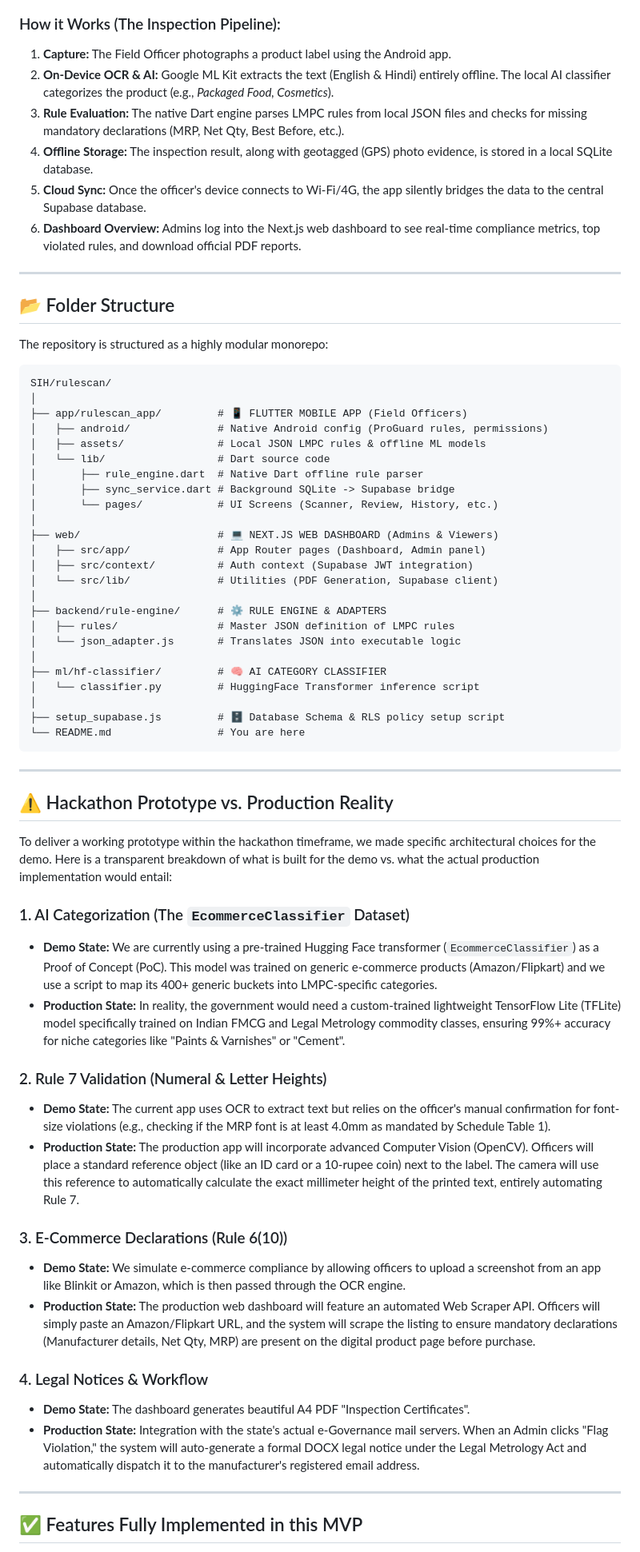
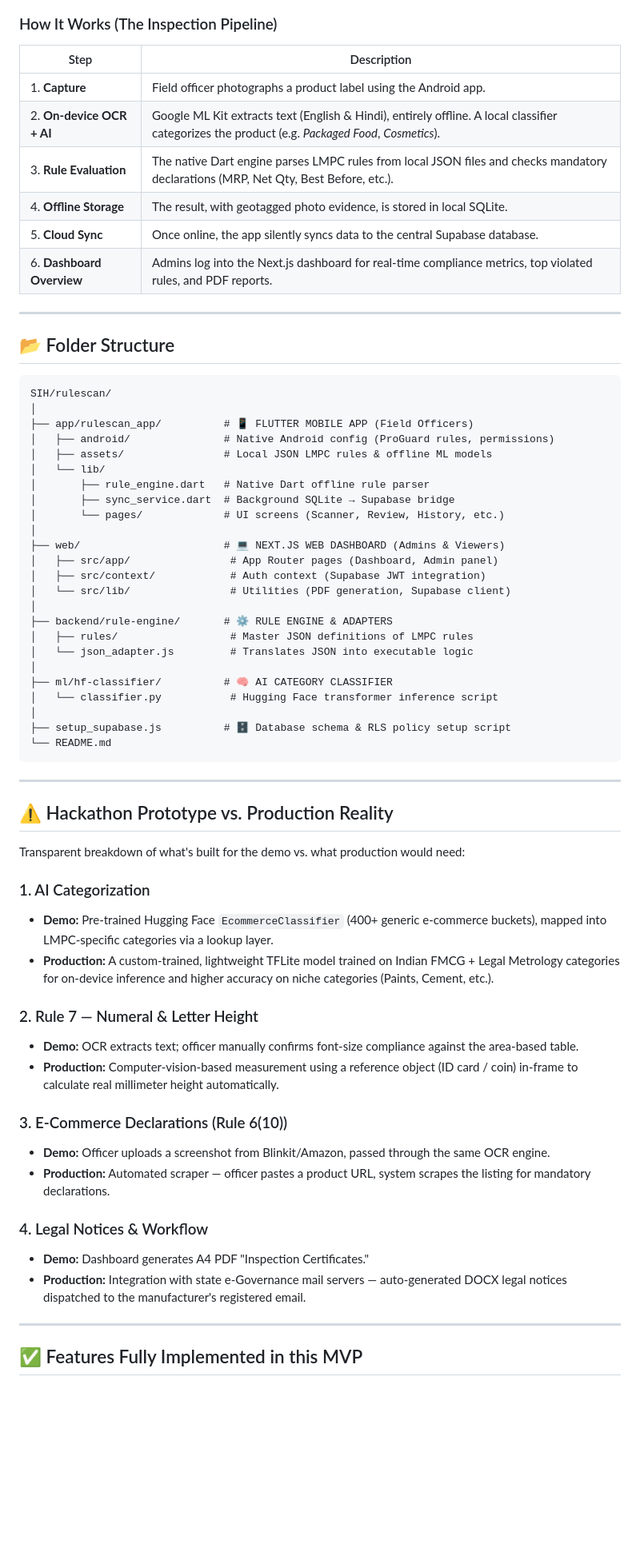
Before and after one commit to Purjeet979/SIH, a Markdown page: README.md, the part around one of its changes. Shown at 80% size. GitHub-like rendering; blank space fills up the shorter version.

````diff
--- a/README.md
+++ b/README.md
@@ -36,67 +47,68 @@ graph TD
 ```
 
-### How it Works (The Inspection Pipeline):
-1. **Capture:** The Field Officer photographs a product label using the Android app.
-2. **On-Device OCR & AI:** Google ML Kit extracts the text (English & Hindi) entirely offline. The local AI classifier categorizes the product (e.g., *Packaged Food, Cosmetics*).
-3. **Rule Evaluation:** The native Dart engine parses LMPC rules from local JSON files and checks for missing mandatory declarations (MRP, Net Qty, Best Before, etc.).
-4. **Offline Storage:** The inspection result, along with geotagged (GPS) photo evidence, is stored in a local SQLite database.
-5. **Cloud Sync:** Once the officer's device connects to Wi-Fi/4G, the app silently bridges the data to the central Supabase database.
-6. **Dashboard Overview:** Admins log into the Next.js web dashboard to see real-time compliance metrics, top violated rules, and download official PDF reports.
+### How It Works (The Inspection Pipeline)
+
+| Step | Description |
+|---|---|
+| 1. **Capture** | Field officer photographs a product label using the Android app. |
+| 2. **On-device OCR + AI** | Google ML Kit extracts text (English & Hindi), entirely offline. A local classifier categorizes the product (e.g. *Packaged Food*, *Cosmetics*). |
+| 3. **Rule Evaluation** | The native Dart engine parses LMPC rules from local JSON files and checks mandatory declarations (MRP, Net Qty, Best Before, etc.). |
+| 4. **Offline Storage** | The result, with geotagged photo evidence, is stored in local SQLite. |
+| 5. **Cloud Sync** | Once online, the app silently syncs data to the central Supabase database. |
+| 6. **Dashboard Overview** | Admins log into the Next.js dashboard for real-time compliance metrics, top violated rules, and PDF reports. |
 
 ---
 
 ## 📂 Folder Structure
 
-The repository is structured as a highly modular monorepo:
-
 ```text
 SIH/rulescan/
 │
-├── app/rulescan_app/         # 📱 FLUTTER MOBILE APP (Field Officers)
-│   ├── android/              # Native Android config (ProGuard rules, permissions)
-│   ├── assets/               # Local JSON LMPC rules & offline ML models
-│   └── lib/                  # Dart source code
-│       ├── rule_engine.dart  # Native Dart offline rule parser
-│       ├── sync_service.dart # Background SQLite -> Supabase bridge
-│       └── pages/            # UI Screens (Scanner, Review, History, etc.)
+├── app/rulescan_app/          # 📱 FLUTTER MOBILE APP (Field Officers)
+│   ├── android/               # Native Android config (ProGuard rules, permissions)
+│   ├── assets/                # Local JSON LMPC rules & offline ML models
+│   └── lib/
+│       ├── rule_engine.dart   # Native Dart offline rule parser
+│       ├── sync_service.dart  # Background SQLite → Supabase bridge
+│       └── pages/             # UI screens (Scanner, Review, History, etc.)
 │
-├── web/                      # 💻 NEXT.JS WEB DASHBOARD (Admins & Viewers)
-│   ├── src/app/              # App Router pages (Dashboard, Admin panel)
-│   ├── src/context/          # Auth context (Supabase JWT integration)
-│   └── src/lib/              # Utilities (PDF Generation, Supabase client)
+├── web/                       # 💻 NEXT.JS WEB DASHBOARD (Admins & Viewers)
+│   ├── src/app/                # App Router pages (Dashboard, Admin panel)
+│   ├── src/context/            # Auth context (Supabase JWT integration)
+│   └── src/lib/                # Utilities (PDF generation, Supabase client)
 │
-├── backend/rule-engine/      # ⚙️ RULE ENGINE & ADAPTERS
-│   ├── rules/                # Master JSON definition of LMPC rules
-│   └── json_adapter.js       # Translates JSON into executable logic
+├── backend/rule-engine/       # ⚙️ RULE ENGINE & ADAPTERS
+│   ├── rules/                  # Master JSON definitions of LMPC rules
+│   └── json_adapter.js         # Translates JSON into executable logic
 │
-├── ml/hf-classifier/         # 🧠 AI CATEGORY CLASSIFIER
-│   └── classifier.py         # HuggingFace Transformer inference script
+├── ml/hf-classifier/          # 🧠 AI CATEGORY CLASSIFIER
+│   └── classifier.py           # Hugging Face transformer inference script
 │
-├── setup_supabase.js         # 🗄️ Database Schema & RLS policy setup script
-└── README.md                 # You are here
+├── setup_supabase.js          # 🗄️ Database schema & RLS policy setup script
+└── README.md
 ```
 
 ---
 
 ## ⚠️ Hackathon Prototype vs. Production Reality
 
-To deliver a working prototype within the hackathon timeframe, we made specific architectural choices for the demo. Here is a transparent breakdown of what is built for the demo vs. what the actual production implementation would entail:
+Transparent breakdown of what's built for the demo vs. what production would need:
 
-### 1. AI Categorization (The `EcommerceClassifier` Dataset)
-- **Demo State:** We are currently using a pre-trained Hugging Face transformer (`EcommerceClassifier`) as a Proof of Concept (PoC). This model was trained on generic e-commerce products (Amazon/Flipkart) and we use a script to map its 400+ generic buckets into LMPC-specific categories.
-- **Production State:** In reality, the government would need a custom-trained lightweight TensorFlow Lite (TFLite) model specifically trained on Indian FMCG and Legal Metrology commodity classes, ensuring 99%+ accuracy for niche categories like "Paints & Varnishes" or "Cement".
+### 1. AI Categorization
+- **Demo:** Pre-trained Hugging Face `EcommerceClassifier` (400+ generic e-commerce buckets), mapped into LMPC-specific categories via a lookup layer.
+- **Production:** A custom-trained, lightweight TFLite model trained on Indian FMCG + Legal Metrology categories for on-device inference and higher accuracy on niche categories (Paints, Cement, etc.).
 
-### 2. Rule 7 Validation (Numeral & Letter Heights)
-- **Demo State:** The current app uses OCR to extract text but relies on the officer's manual confirmation for font-size violations (e.g., checking if the MRP font is at least 4.0mm as mandated by Schedule Table 1).
-- **Production State:** The production app will incorporate advanced Computer Vision (OpenCV). Officers will place a standard reference object (like an ID card or a 10-rupee coin) next to the label. The camera will use this reference to automatically calculate the exact millimeter height of the printed text, entirely automating Rule 7.
+### 2. Rule 7 — Numeral & Letter Height
+- **Demo:** OCR extracts text; officer manually confirms font-size compliance against the area-based table.
+- **Production:** Computer-vision-based measurement using a reference object (ID card / coin) in-frame to calculate real millimeter height automatically.
 
 ### 3. E-Commerce Declarations (Rule 6(10))
-- **Demo State:** We simulate e-commerce compliance by allowing officers to upload a screenshot from an app like Blinkit or Amazon, which is then passed through the OCR engine.
-- **Production State:** The production web dashboard will feature an automated Web Scraper API. Officers will simply paste an Amazon/Flipkart URL, and the system will scrape the listing to ensure mandatory declarations (Manufacturer details, Net Qty, MRP) are present on the digital product page before purchase.
+- **Demo:** Officer uploads a screenshot from Blinkit/Amazon, passed through the same OCR engine.
+- **Production:** Automated scraper — officer pastes a product URL, system scrapes the listing for mandatory declarations.
 
 ### 4. Legal Notices & Workflow
-- **Demo State:** The dashboard generates beautiful A4 PDF "Inspection Certificates".
-- **Production State:** Integration with the state's actual e-Governance mail servers. When an Admin clicks "Flag Violation," the system will auto-generate a formal DOCX legal notice under the Legal Metrology Act and automatically dispatch it to the manufacturer's registered email address.
+- **Demo:** Dashboard generates A4 PDF "Inspection Certificates."
+- **Production:** Integration with state e-Governance mail servers — auto-generated DOCX legal notices dispatched to the manufacturer's registered email.
 
 ---
 
````
Also changed, not shown: other parts of README.md (+82 -26 lines).
